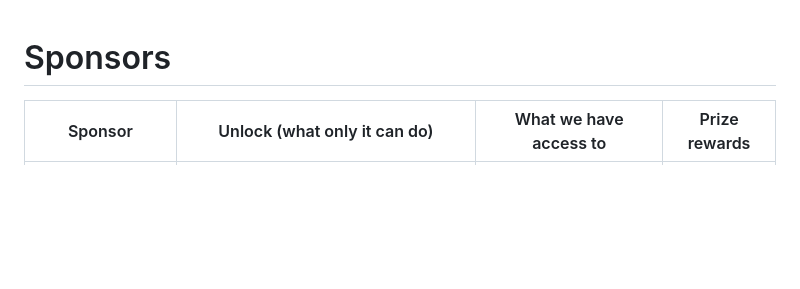
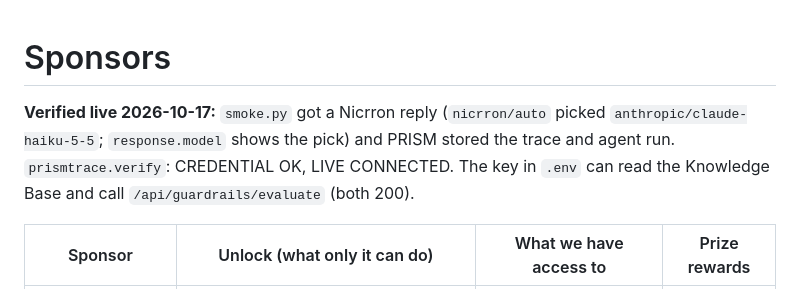
Before and after one commit to Escobar-Luis/quant-bot, a Markdown page: notes/sponsors.md, the part around the change. Drawn GitHub-style; blank space fills up the shorter version.

Commit message:
docs: record live Nicrron + PRISM connection checks
Co-Authored-By: Claude Opus 5.5 <noreply@anthropic.com>

```diff
--- a/notes/sponsors.md
+++ b/notes/sponsors.md
@@ -1,4 +1,6 @@
 # Sponsors
+
+**Verified live 2026-10-17:** `smoke.py` got a Nicrron reply (`nicrron/auto` picked `anthropic/claude-haiku-5-5`; `response.model` shows the pick) and PRISM stored the trace and agent run. `prismtrace.verify`: CREDENTIAL OK, LIVE CONNECTED. The key in `.env` can read the Knowledge Base and call `/api/guardrails/evaluate` (both 200).
 
 | Sponsor | Unlock (what only it can do) | What we have access to | Prize rewards |
 |---|---|---|---|
```
